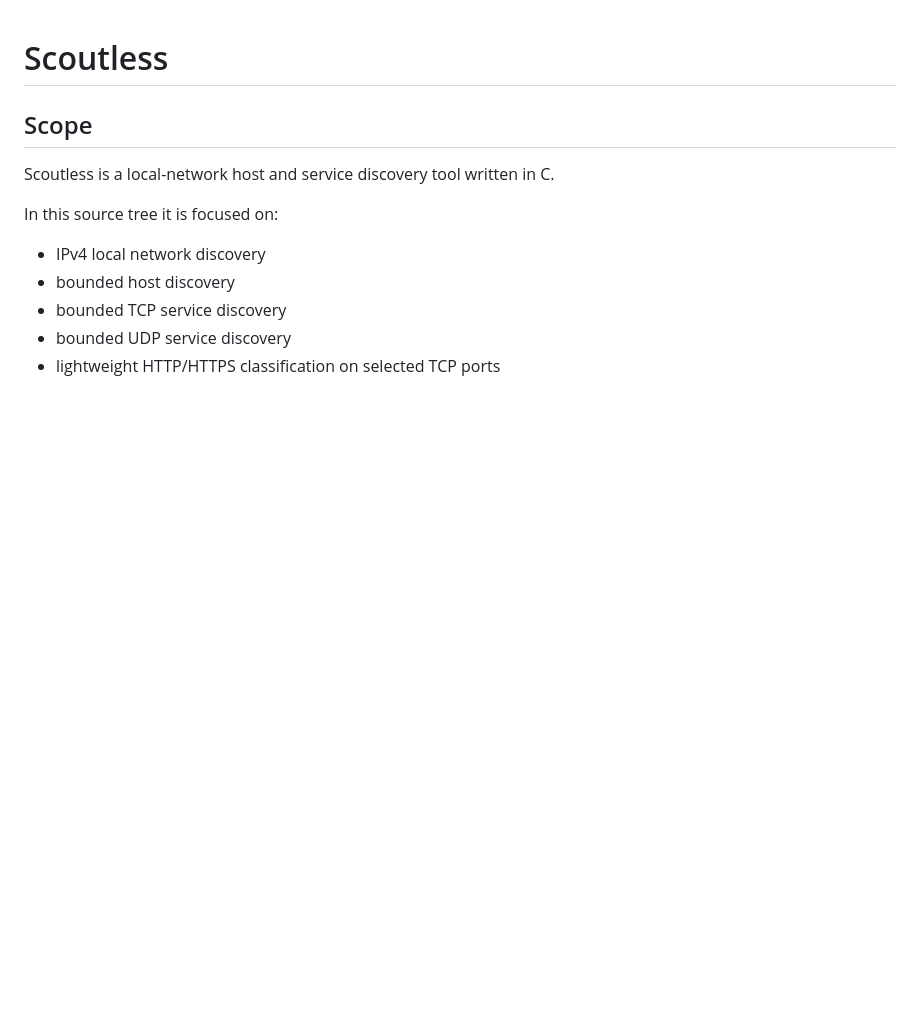
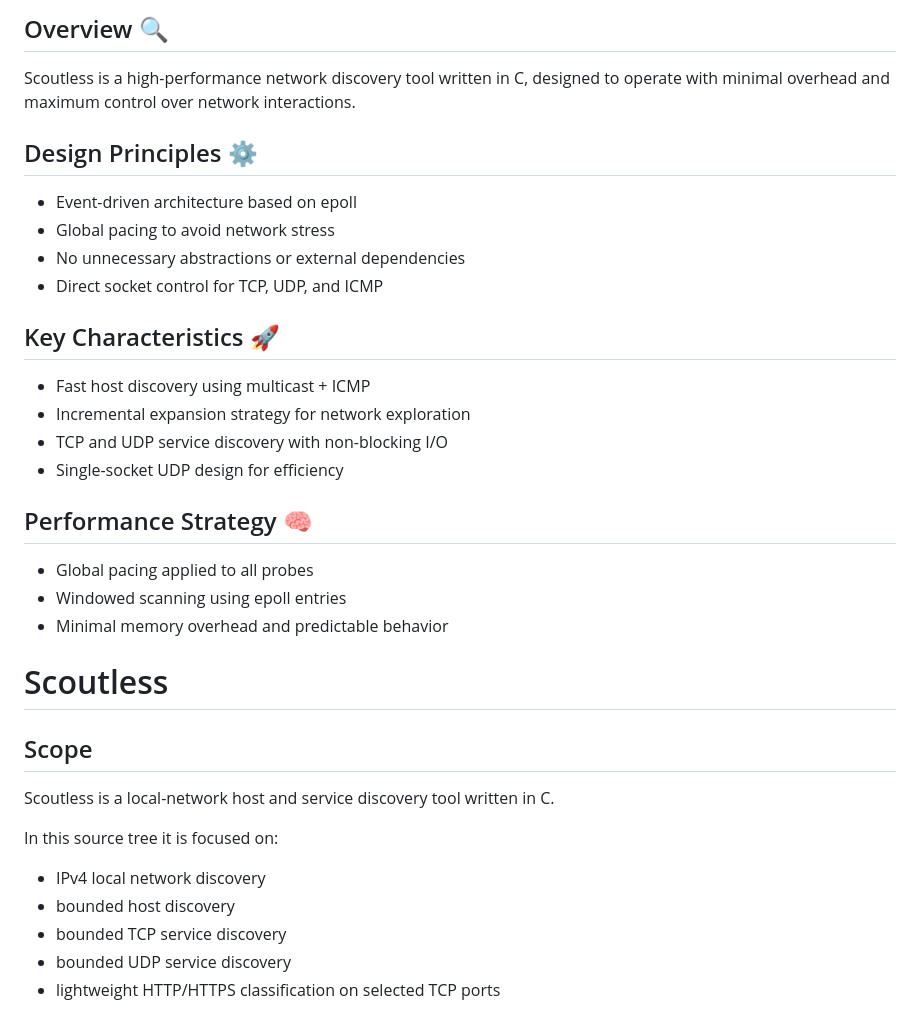
Before and after one commit to Cloudless-Site/CLIENT, a Markdown page: docs/SCOUTLESS.md, the part around one of its changes. GitHub-like rendering; blank space fills up the shorter version.

```diff
--- a/docs/SCOUTLESS.md
+++ b/docs/SCOUTLESS.md
@@ -1,3 +1,29 @@
+
+## Overview 🔍
+
+Scoutless is a high-performance network discovery tool written in C, designed to operate with minimal overhead and maximum control over network interactions.
+
+## Design Principles ⚙️
+
+- Event-driven architecture based on epoll
+- Global pacing to avoid network stress
+- No unnecessary abstractions or external dependencies
+- Direct socket control for TCP, UDP, and ICMP
+
+## Key Characteristics 🚀
+
+- Fast host discovery using multicast + ICMP
+- Incremental expansion strategy for network exploration
+- TCP and UDP service discovery with non-blocking I/O
+- Single-socket UDP design for efficiency
+
+## Performance Strategy 🧠
+
+- Global pacing applied to all probes
+- Windowed scanning using epoll entries
+- Minimal memory overhead and predictable behavior
+
+
 # Scoutless
 
 ## Scope
```
Also changed, not shown: other parts of docs/SCOUTLESS.md (+36 -0 lines), docs/ARCHITECTURE.md (+31 -0 lines).
